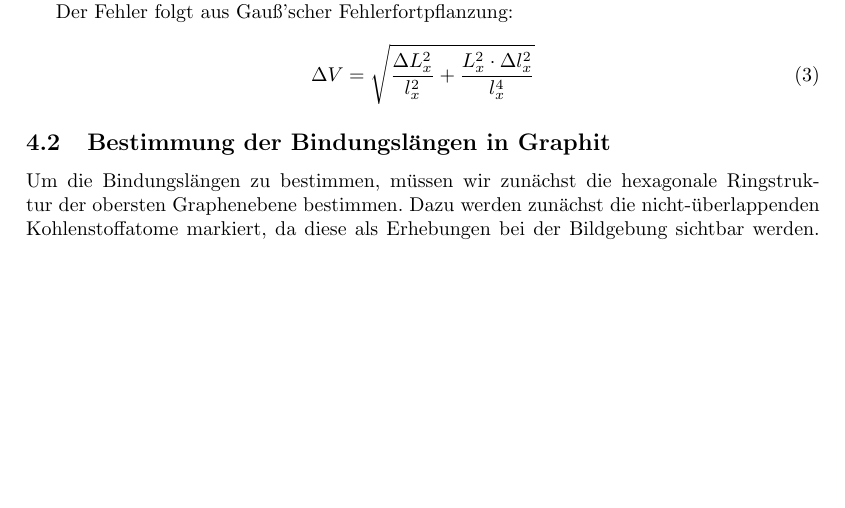
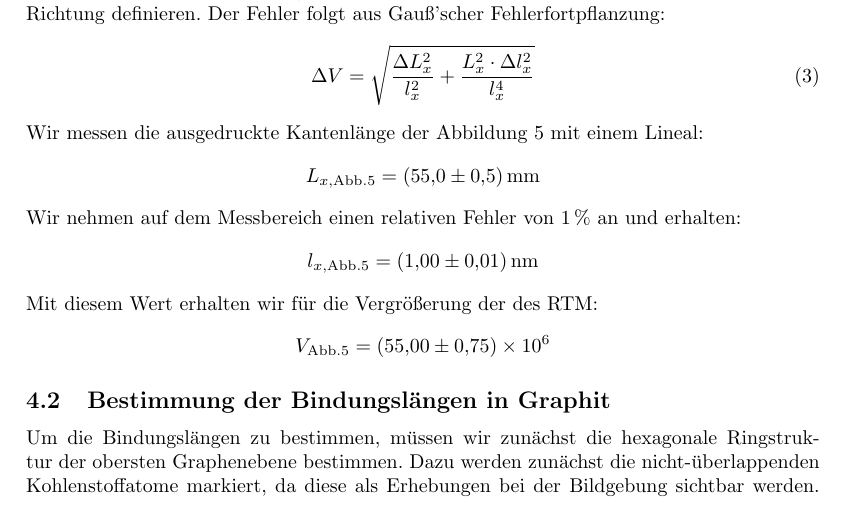
Before and after one commit to chrisdeutsch/phys412, a LaTeX paper (Rastertunnelmikroskopie/bericht.tex): part of page 9 of 14, cut so that both start at the same text, the shorter picture padded with empty space. Compiled offline with pdfLaTeX.

Commit message:
Vergrößerung

```diff
--- a/Rastertunnelmikroskopie/bericht.tex
+++ b/Rastertunnelmikroskopie/bericht.tex
@@ -300,12 +302,22 @@ Zur Bestimmung der Vergrößerung ist zunächst anzumerken, dass wir einen quadr
   V = V_x = \frac{L_x}{l_x}
 \end{equation}
 wobei wir $L_x$ als x-Kantenlänge des Ausdrucks und $l_x$ als Größe des Messbereichs in x-Richtung definieren.
-
 Der Fehler folgt aus Gauß'scher Fehlerfortpflanzung:
 \begin{equation}
   \Delta V = \sqrt{\frac{\Delta L_x ^2}{l_x^2} + \frac{L_x^2 \cdot \Delta l_x^2}{l_x^4}}
 \end{equation}
-
+Wir messen die ausgedruckte Kantenlänge der Abbildung \ref{fig:ref_ptir} mit einem Lineal:
+\begin{equation*}
+  L_{x,\mathrm{Abb.\ref{fig:ref_ptir}}} = \SI{55 +- 0,5}{\milli\metre}
+\end{equation*}
+Wir nehmen auf dem Messbereich einen relativen Fehler von \SI{1}{\percent} an und erhalten:
+\begin{align*}
+  l_{x,\mathrm{Abb.\ref{fig:ref_ptir}}} = \SI{1,00 +- 0,01}{\nano\metre}
+\end{align*}
+Mit diesem Wert erhalten wir für die Vergrößerung der des RTM:
+\begin{align*}
+  V_\mathrm{Abb.\ref{fig:ref_ptir}} = \num{55,0 +- 0,75e6}
+\end{align*}
 
 \subsection{Bestimmung der Bindungslängen in Graphit}
 \label{ssec:laenge}
```
Also changed, not shown: Rastertunnelmikroskopie/bericht.tex (4 more changed lines).
